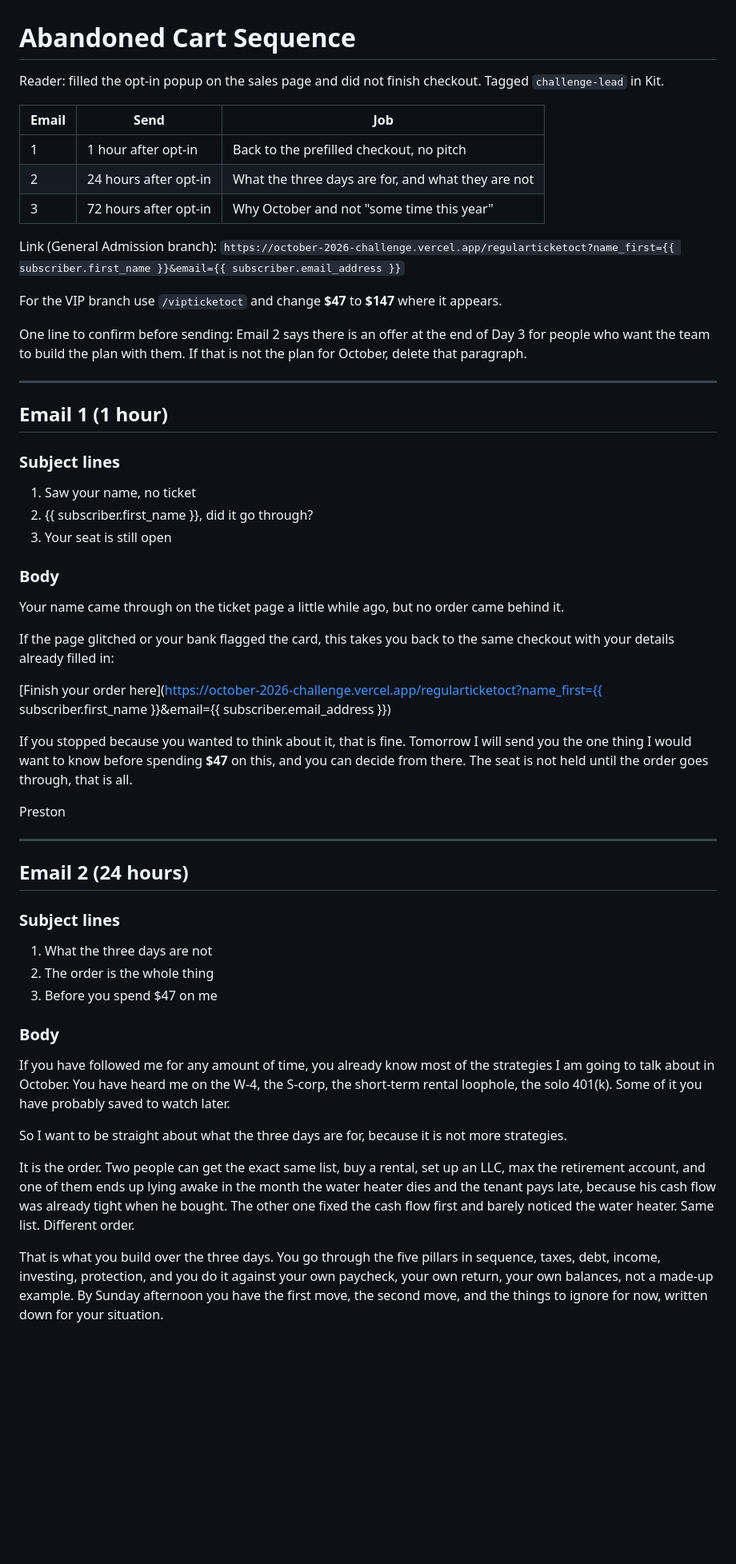
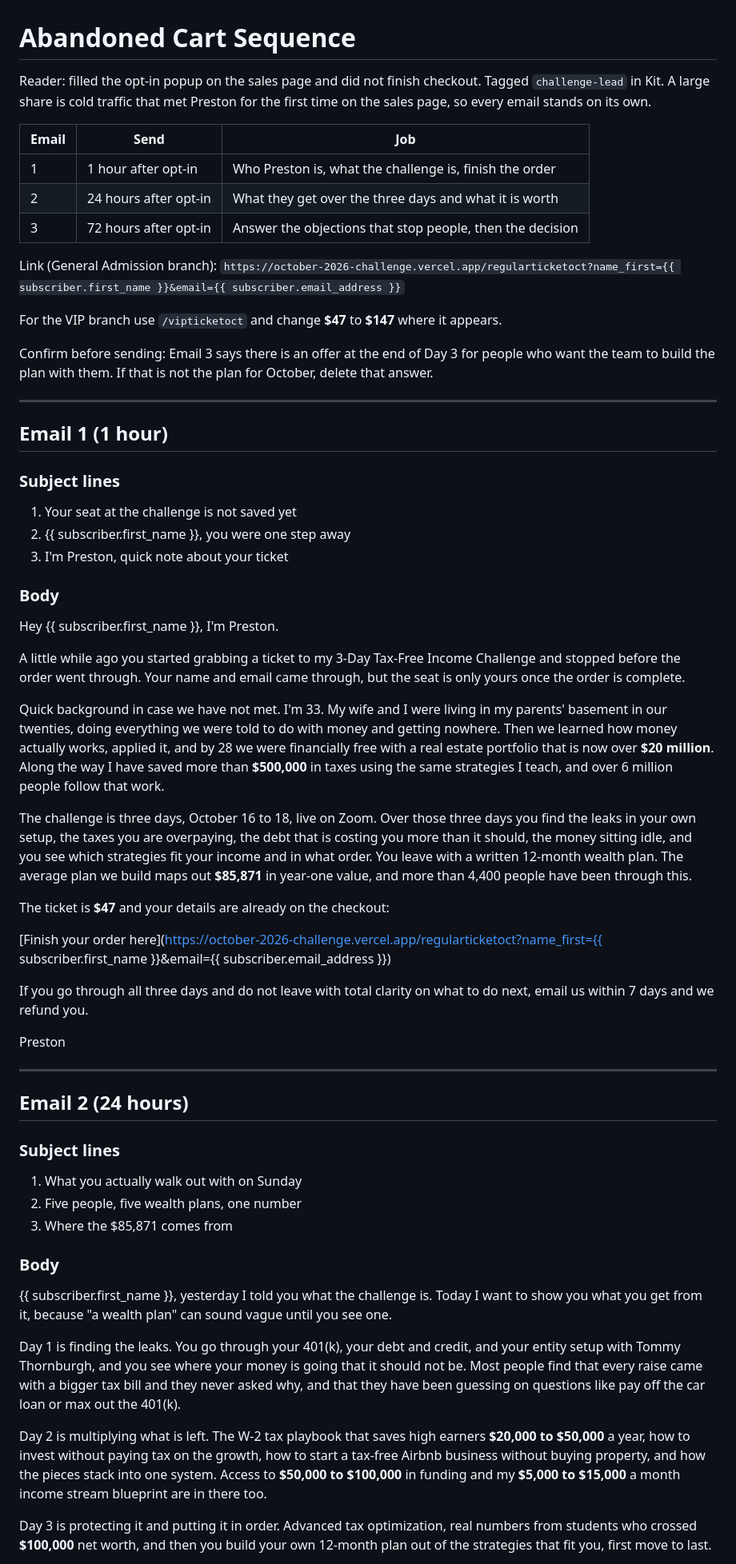
Before and after one commit to LEGACY-INVESTING-SHOW/october-2026-challenge, a Markdown page: emails/abandoned-cart-sequence.md, the part around one of its changes. Shown at 80% size. Rendered like a GitHub page; blank space fills up the shorter version.

Commit message:
Rewrite abandoned-cart emails for cold traffic: introduce Preston, sell the outcome, handle objections
Co-Authored-By: Claude Fable 5.1 <noreply@anthropic.com>

```diff
--- a/emails/abandoned-cart-sequence.md
+++ b/emails/abandoned-cart-sequence.md
@@ -1,19 +1,19 @@
 # Abandoned Cart Sequence
 
-Reader: filled the opt-in popup on the sales page and did not finish checkout. Tagged `challenge-lead` in Kit.
+Reader: filled the opt-in popup on the sales page and did not finish checkout. Tagged `challenge-lead` in Kit. A large share is cold traffic that met Preston for the first time on the sales page, so every email stands on its own.
 
 | Email | Send | Job |
 |---|---|---|
-| 1 | 1 hour after opt-in | Back to the prefilled checkout, no pitch |
-| 2 | 24 hours after opt-in | What the three days are for, and what they are not |
-| 3 | 72 hours after opt-in | Why October and not "some time this year" |
+| 1 | 1 hour after opt-in | Who Preston is, what the challenge is, finish the order |
+| 2 | 24 hours after opt-in | What they get over the three days and what it is worth |
+| 3 | 72 hours after opt-in | Answer the objections that stop people, then the decision |
 
 Link (General Admission branch):
 `https://october-2026-challenge.vercel.app/regularticketoct?name_first={{ subscriber.first_name }}&email={{ subscriber.email_address }}`
 
 For the VIP branch use `/vipticketoct` and change **$47** to **$147** where it appears.
 
-One line to confirm before sending: Email 2 says there is an offer at the end of Day 3 for people who want the team to build the plan with them. If that is not the plan for October, delete that paragraph.
+Confirm before sending: Email 3 says there is an offer at the end of Day 3 for people who want the team to build the plan with them. If that is not the plan for October, delete that answer.
 
 ---
 
@@ -21,19 +21,25 @@ One line to confirm before sending: Email 2 says there is an offer at the end of
 
 ### Subject lines
 
-1. Saw your name, no ticket
-2. {{ subscriber.first_name }}, did it go through?
-3. Your seat is still open
+1. Your seat at the challenge is not saved yet
+2. {{ subscriber.first_name }}, you were one step away
+3. I'm Preston, quick note about your ticket
 
 ### Body
 
-Your name came through on the ticket page a little while ago, but no order came behind it.
+Hey {{ subscriber.first_name }}, I'm Preston.
 
-If the page glitched or your bank flagged the card, this takes you back to the same checkout with your details already filled in:
+A little while ago you started grabbing a ticket to my 3-Day Tax-Free Income Challenge and stopped before the order went through. Your name and email came through, but the seat is only yours once the order is complete.
+
+Quick background in case we have not met. I'm 33. My wife and I were living in my parents' basement in our twenties, doing everything we were told to do with money and getting nowhere. Then we learned how money actually works, applied it, and by 28 we were financially free with a real estate portfolio that is now over **$20 million**. Along the way I have saved more than **$500,000** in taxes using the same strategies I teach, and over 6 million people follow that work.
+
+The challenge is three days, October 16 to 18, live on Zoom. Over those three days you find the leaks in your own setup, the taxes you are overpaying, the debt that is costing you more than it should, the money sitting idle, and you see which strategies fit your income and in what order. You leave with a written 12-month wealth plan. The average plan we build maps out **$85,871** in year-one value, and more than 4,400 people have been through this.
+
+The ticket is **$47** and your details are already on the checkout:
 
 [Finish your order here](https://october-2026-challenge.vercel.app/regularticketoct?name_first={{ subscriber.first_name }}&email={{ subscriber.email_address }})
 
-If you stopped because you wanted to think about it, that is fine. Tomorrow I will send you the one thing I would want to know before spending **$47** on this, and you can decide from there. The seat is not held until the order goes through, that is all.
+If you go through all three days and do not leave with total clarity on what to do next, email us within 7 days and we refund you.
 
 Preston
 
@@ -43,17 +49,17 @@ Preston
 
 ### Subject lines
 
-1. What the three days are not
-2. The order is the whole thing
-3. Before you spend $47 on me
+1. What you actually walk out with on Sunday
+2. Five people, five wealth plans, one number
+3. Where the $85,871 comes from
 
 ### Body
 
-If you have followed me for any amount of time, you already know most of the strategies I am going to talk about in October. You have heard me on the W-4, the S-corp, the short-term rental loophole, the solo 401(k). Some of it you have probably saved to watch later.
+{{ subscriber.first_name }}, yesterday I told you what the challenge is. Today I want to show you what you get from it, because "a wealth plan" can sound vague until you see one.
 
-So I want to be straight about what the three days are for, because it is not more strategies.
+Day 1 is finding the leaks. You go through your 401(k), your debt and credit, and your entity setup with Tommy Thornburgh, and you see where your money is going that it should not be. Most people find that every raise came with a bigger tax bill and they never asked why, and that they have been guessing on questions like pay off the car loan or max out the 401(k).
 
-It is the order. Two people can get the exact same list, buy a rental, set up an LLC, max the retirement account, and one of them ends up lying awake in the month the water heater dies and the tenant pays late, because his cash flow was already tight when he bought. The other one fixed the cash flow first and barely noticed the water heater. Same list. Different order.
+Day 2 is multiplying what is left. The W-2 tax playbook that saves high earners **$20,000 to $50,000** a year, how to invest without paying tax on the growth, how to start a tax-free Airbnb business without buying property, and how the pieces stack into one system. Access to **$50,000 to $100,000** in funding and my **$5,000 to $15,000** a month income stream blueprint are in there too.
 
-That is what you build over the three days. You go through the five pillars in sequence, taxes, debt, income, investing, protection, and you do it against your own paycheck, your own return, your own balances, not a made-up example. By Sunday afternoon you have the first move, the second move, and the things to ignore for now, written down for your situation.
+Day 3 is protecting it and putting it in order. Advanced tax optimization, real numbers from students who crossed **$100,000** net worth, and then you build your own 12-month plan out of the strategies that fit you, first move to last.
 
```
Also changed, not shown: other parts of emails/abandoned-cart-sequence.md (+18 -10 lines), emails/vip-upgrade-sequence.md (+4 -6 lines).
